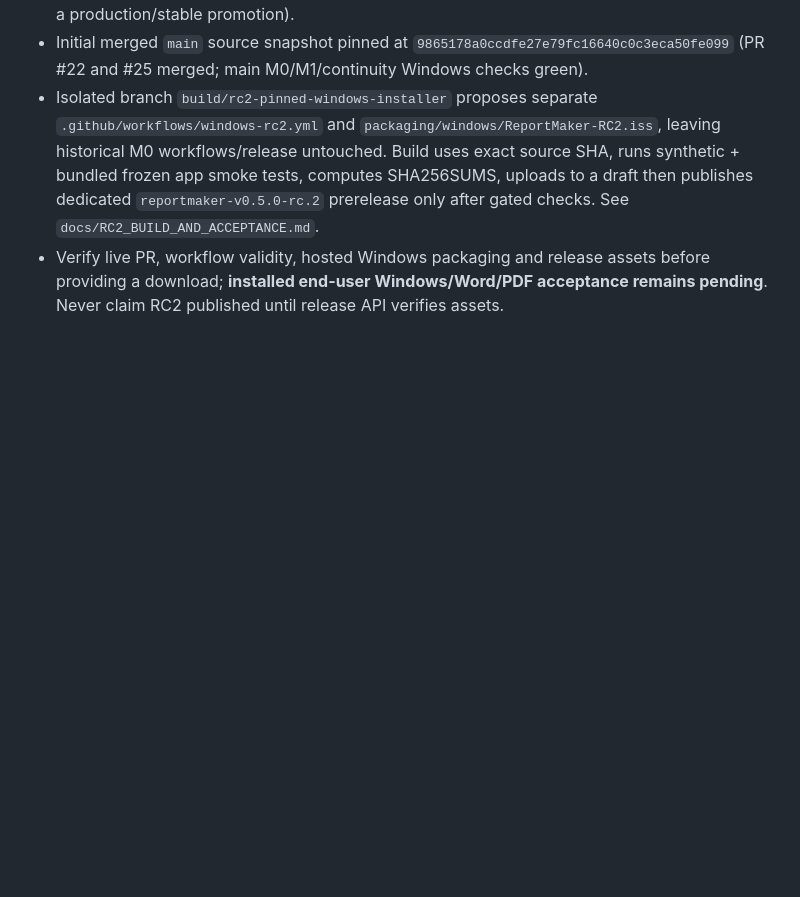
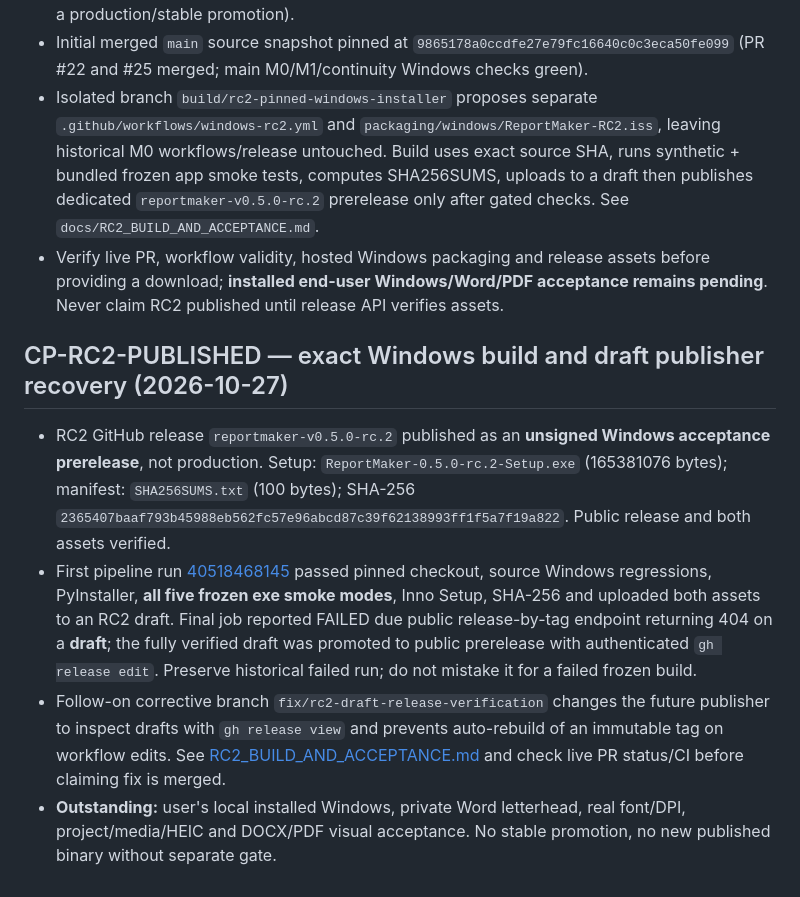
Before and after one commit to kandyman991/ReportMaker, a Markdown page: CHAT_HANDOFF.md, the part around the change. Rendered like a GitHub page; blank space fills up the shorter version.

Commit message:
Handoff completed RC2 build and isolated draft publication correction

```diff
--- a/CHAT_HANDOFF.md
+++ b/CHAT_HANDOFF.md
@@ -195,3 +195,9 @@ Update this file and `docs/CHECKPOINTS.md` whenever work is ready for review or
 - Initial merged `main` source snapshot pinned at `9865178a0ccdfe27e79fc16640c0c3eca50fe099` (PR #22 and #25 merged; main M0/M1/continuity Windows checks green).
 - Isolated branch `build/rc2-pinned-windows-installer` proposes separate `.github/workflows/windows-rc2.yml` and `packaging/windows/ReportMaker-RC2.iss`, leaving historical M0 workflows/release untouched. Build uses exact source SHA, runs synthetic + bundled frozen app smoke tests, computes SHA256SUMS, uploads to a draft then publishes dedicated `reportmaker-v0.5.0-rc.2` prerelease only after gated checks. See `docs/RC2_BUILD_AND_ACCEPTANCE.md`.
 - Verify live PR, workflow validity, hosted Windows packaging and release assets before providing a download; **installed end-user Windows/Word/PDF acceptance remains pending**. Never claim RC2 published until release API verifies assets.
+
+## CP-RC2-PUBLISHED — exact Windows build and draft publisher recovery (2026-10-27)
+- RC2 GitHub release `reportmaker-v0.5.0-rc.2` published as an **unsigned Windows acceptance prerelease**, not production. Setup: `ReportMaker-0.5.0-rc.2-Setup.exe` (165381076 bytes); manifest: `SHA256SUMS.txt` (100 bytes); SHA-256 `2365407baaf793b45988eb562fc57e96abcd87c39f62138993ff1f5a7f19a822`. Public release and both assets verified.
+- First pipeline run [40518468145](https://github.com/kandyman991/ReportMaker/actions/runs/40518468145) passed pinned checkout, source Windows regressions, PyInstaller, **all five frozen exe smoke modes**, Inno Setup, SHA-256 and uploaded both assets to an RC2 draft. Final job reported FAILED due public release-by-tag endpoint returning 404 on a **draft**; the fully verified draft was promoted to public prerelease with authenticated `gh release edit`. Preserve historical failed run; do not mistake it for a failed frozen build.
+- Follow-on corrective branch `fix/rc2-draft-release-verification` changes the future publisher to inspect drafts with `gh release view` and prevents auto-rebuild of an immutable tag on workflow edits. See [RC2_BUILD_AND_ACCEPTANCE.md](docs/RC2_BUILD_AND_ACCEPTANCE.md) and check live PR status/CI before claiming fix is merged.
+- **Outstanding:** user's local installed Windows, private Word letterhead, real font/DPI, project/media/HEIC and DOCX/PDF visual acceptance. No stable promotion, no new published binary without separate gate.
```
